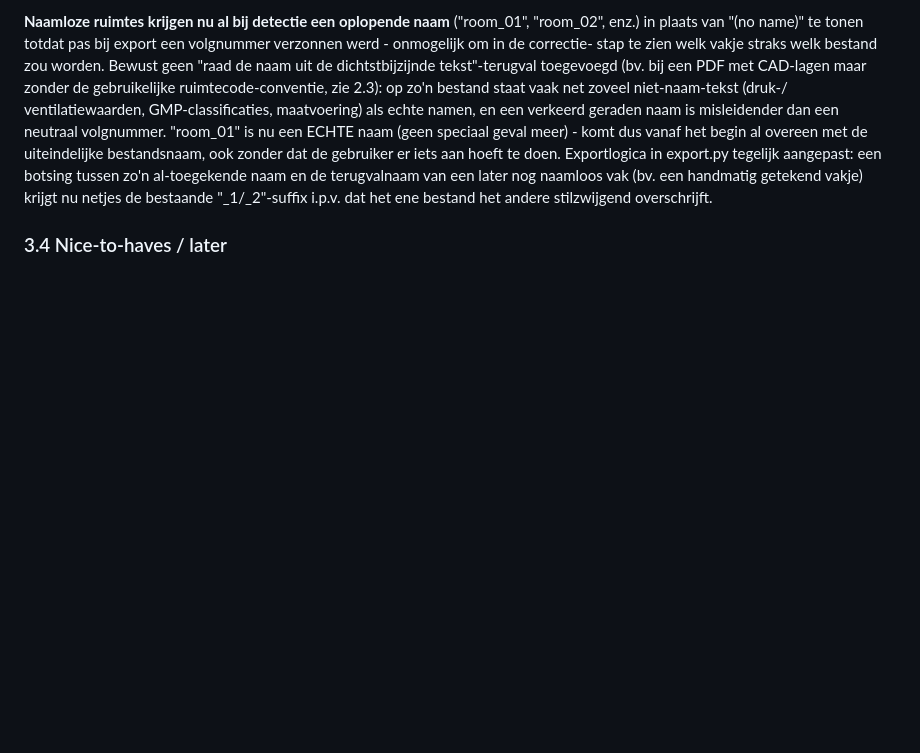
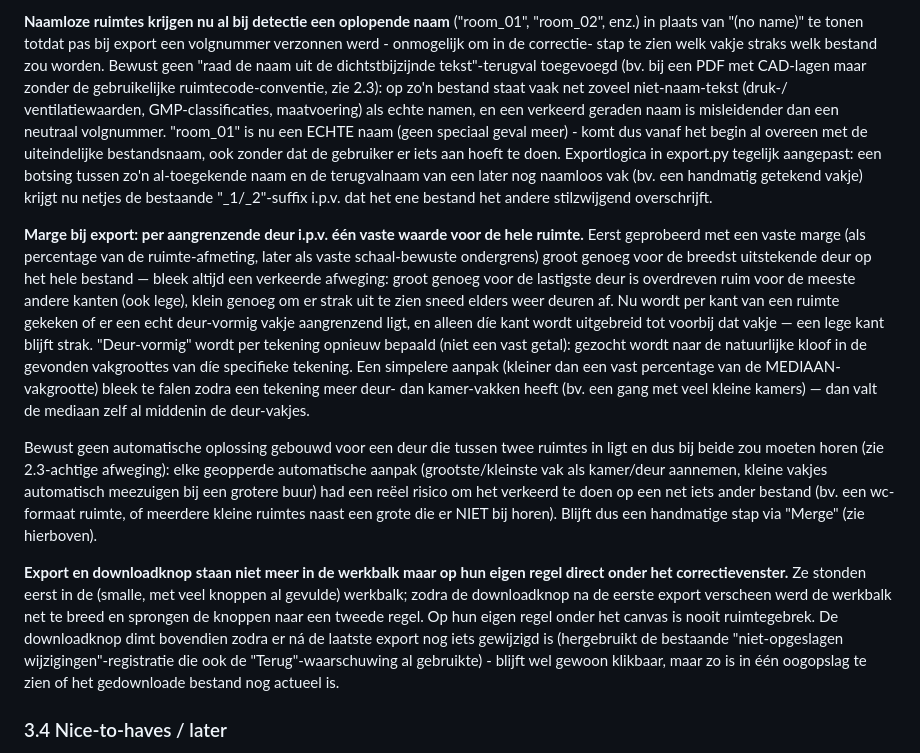
Before and after one commit to marcovanhout/Floorplan-Cleaner, a Markdown page: PROJECT_SPEC.md, the part around the change. Rendered like a GitHub page; blank space fills up the shorter version.

Commit message:
Werk PROJECT_SPEC.md bij met de marge- en export-UX-wijzigingen
Co-Authored-By: Claude Sonnet 5 <noreply@anthropic.com>

```diff
--- a/PROJECT_SPEC.md
+++ b/PROJECT_SPEC.md
@@ -266,6 +266,42 @@ terugvalnaam van een later nog naamloos vak (bv. een handmatig getekend
 vakje) krijgt nu netjes de bestaande "_1/_2"-suffix i.p.v. dat het ene
 bestand het andere stilzwijgend overschrijft.
 
+**Marge bij export: per aangrenzende deur i.p.v. één vaste waarde voor de
+hele ruimte.** Eerst geprobeerd met een vaste marge (als percentage van
+de ruimte-afmeting, later als vaste schaal-bewuste ondergrens) groot
+genoeg voor de breedst uitstekende deur op het hele bestand — bleek altijd
+een verkeerde afweging: groot genoeg voor de lastigste deur is overdreven
+ruim voor de meeste andere kanten (ook lege), klein genoeg om er strak
+uit te zien sneed elders weer deuren af. Nu wordt per kant van een ruimte
+gekeken of er een echt deur-vormig vakje aangrenzend ligt, en alleen díe
+kant wordt uitgebreid tot voorbij dat vakje — een lege kant blijft strak.
+"Deur-vormig" wordt per tekening opnieuw bepaald (niet een vast getal):
+gezocht wordt naar de natuurlijke kloof in de gevonden vakgroottes van
+díe specifieke tekening. Een simpelere aanpak (kleiner dan een vast
+percentage van de MEDIAAN-vakgrootte) bleek te falen zodra een tekening
+meer deur- dan kamer-vakken heeft (bv. een gang met veel kleine kamers) —
+dan valt de mediaan zelf al middenin de deur-vakjes.
+
+Bewust geen automatische oplossing gebouwd voor een deur die tussen twee
+ruimtes in ligt en dus bij beide zou moeten horen (zie 2.3-achtige
+afweging): elke geopperde automatische aanpak (grootste/kleinste vak
+als kamer/deur aannemen, kleine vakjes automatisch meezuigen bij een
+grotere buur) had een reëel risico om het verkeerd te doen op een net
+iets ander bestand (bv. een wc-formaat ruimte, of meerdere kleine
+ruimtes naast een grote die er NIET bij horen). Blijft dus een
+handmatige stap via "Merge" (zie hierboven).
+
+**Export en downloadknop staan niet meer in de werkbalk maar op hun
+eigen regel direct onder het correctievenster.** Ze stonden eerst in de
+(smalle, met veel knoppen al gevulde) werkbalk; zodra de downloadknop na
+de eerste export verscheen werd de werkbalk net te breed en sprongen de
+knoppen naar een tweede regel. Op hun eigen regel onder het canvas is
+nooit ruimtegebrek. De downloadknop dimt bovendien zodra er ná de laatste
+export nog iets gewijzigd is (hergebruikt de bestaande "niet-opgeslagen
+wijzigingen"-registratie die ook de "Terug"-waarschuwing al gebruikte) -
+blijft wel gewoon klikbaar, maar zo is in één oogopslag te zien of het
+gedownloade bestand nog actueel is.
+
 ### 3.4 Nice-to-haves / later
 - Verbeterde automatische detectie (zie route's in sectie 4) — kan
   parallel of ná de UI-versie, vermindert het aantal handmatige correcties
```
